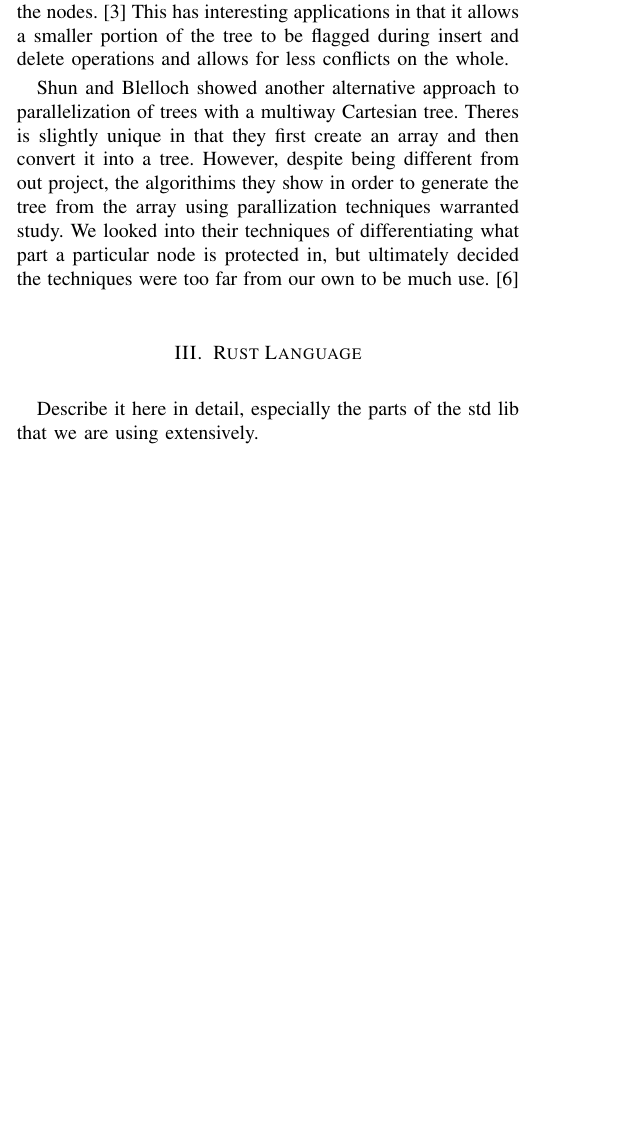
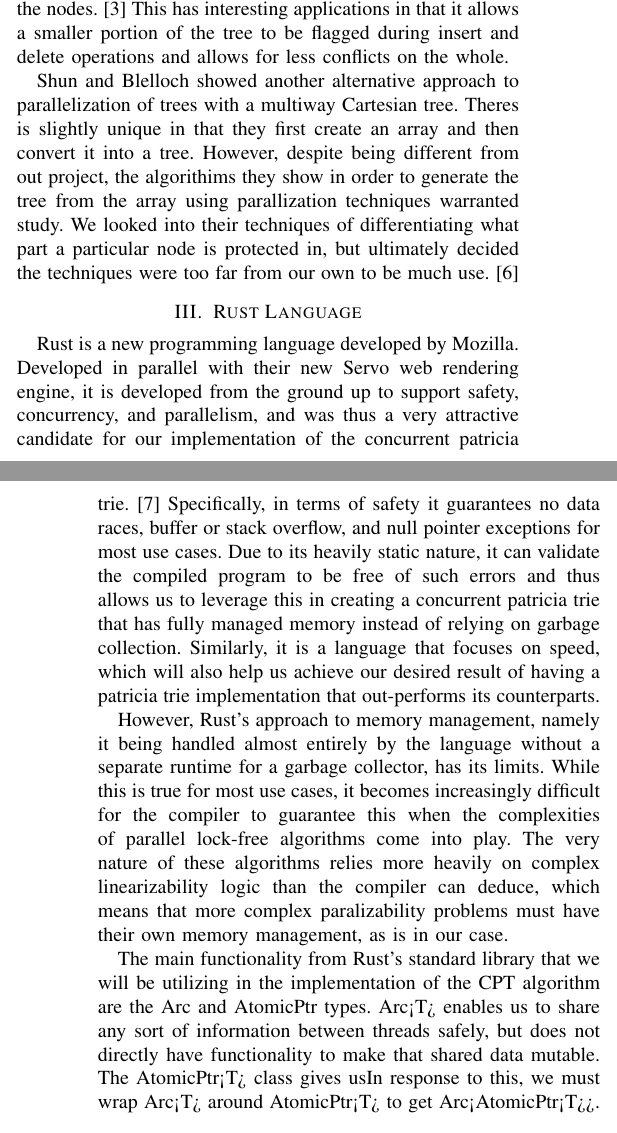
Before and after one commit to kl4ng/concurrent-patricia-trie, a LaTeX paper (latex/COP4520.tex): part of one column of page 1 of 2 before the commit and two parts of the columns of pages 1 and 2 of 2 after it, the two joined at a grey line, cut so that both start at the same text, the shorter picture padded with empty space. Compiled offline with pdfLaTeX.

Commit message:
did work on Rust Langauge and some appendix sections, mostly incomplete. plan to work more and edit these sections later. Need to probably do some work on algorithm section at some point.

```diff
--- a/latex/COP4520.tex
+++ b/latex/COP4520.tex
@@ -74,7 +74,11 @@ Another similar work is an implementation of a lock-free binary search tree by N
 Shun and Blelloch showed another alternative approach to parallelization of trees with a multiway Cartesian tree. Theres is slightly unique in that they first create an array and then convert it into a tree. However, despite being different from out project, the algorithims they show in order to generate the tree from the array using parallization techniques warranted study. We looked into their techniques of differentiating what part a particular node is protected in, but ultimately decided the techniques were too far from our own to be much use. \cite{Shun2014}
 
 \section{Rust Language}
-Describe it here in detail, especially the parts of the std lib that we are using extensively.
+Rust is a new programming language developed by Mozilla. Developed in parallel with their new Servo web rendering engine, it is developed from the ground up to support safety, concurrency, and parallelism, and was thus a very attractive candidate for our implementation of the concurrent patricia trie.\cite{MozillaResearch} Specifically, in terms of safety it guarantees no data races, buffer or stack overflow, and null pointer exceptions for most use cases. Due to its heavily static nature, it can validate the compiled program to be free of such errors and thus allows us to leverage this in creating a concurrent patricia trie that has fully managed memory instead of relying on garbage collection. Similarly, it is a language that focuses on speed, which will also help us achieve our desired result of having a patricia trie implementation that out-performs its counterparts.
+\par
+However, Rust's approach to memory management, namely it being handled almost entirely by the language without a separate runtime for a garbage collector, has its limits. While this is true for most use cases, it becomes increasingly difficult for the compiler to guarantee this when the complexities of parallel lock-free algorithms come into play. The very nature of these algorithms relies more heavily on complex linearizability logic than the compiler can deduce, which means that more complex paralizability problems must have their own memory management, as is in our case.
+\par
+The main functionality from Rust's standard library that we will be utilizing in the implementation of the CPT algorithm are the Arc and AtomicPtr types. Arc<T> enables us to share any sort of information between threads safely, but does not directly have functionality to make that shared data mutable. The AtomicPtr<T> class gives usIn response to this, we must wrap Arc<T> around AtomicPtr<T> to get Arc<AtomicPtr<T>>.
 
 
 \section{Algorithm Description}
@@ -92,11 +96,19 @@ Acknowledge orignial paper author here once he (hopefully) provides source code
 % appendix section for midterm report
 \appendix
 \subsection{Challenges}
+As mentioned in the Rust Language section, a large part of the challenges thus far was trying to understand this somewhat esoteric language. Both of us come from a heavy background of Java, where the strict OOP styling in addition to garbage collection made reasoning about memory allocation and management on the stack or heap easy to reason about. However, Rust has a unique memory model where there is not only the distinction between stack and heap, but also between what can and cannot be shared, and what can and cannot be modified.
+\par
+Indeed, until recently it was thought that the Arc<T> datatype in the Rust standard library would be sufficient for our needs, and was a motivator for choosing Rust as the language of implementation as well. However, as we became more familiar with this somewhat sparsely-documented language, it became apparent that a lot of the functionality that drew us towards the language actually became less functional as one moves into more complex parallel algorithms and data structures.
+\par
 Talk about rust-lang and its difficulties, mainly. Some overlap with Rust Language section expected.
 
 
 \subsection{Completed Tasks}
-Decent chunk of original algorithm done. Research complete. Source code links to other implementations we can compare against.
+We have completed practically all research we need in order to not only implement our current vision for this project, which currently is to not only fully implement the structure described by the pseudo-code in the paper we got most of our inspiration from this project from\cite{Shafiei2013}, but also to extend it to >2 children and possibly make further improvements in respects to the flags that facilitate most of the operations on the data structure.
+\par
+We have also reached out to the author of the aforementioned paper in hopes of obtaining source code to test against in order to see performance gains from using a non-GC and high-performance language, though we have yet to get a response. However, we have found other suitable source codes for this sort of comparison, also written in Java, though seemingly not as up-to-date in terms of utilizing the recent lock-free developments of patricia tries or any tree in academia.\cite{PATSource}
+\par
+Research complete. Source code links to other implementations we can compare against. Decent chunk of original algorithm done.
 
 
 \subsection{Remaining Tasks}
```
Also changed, not shown: latex/references.bib (+23 -0 lines), latex/COP4520.tex (2 more changed lines), 1 other file.
